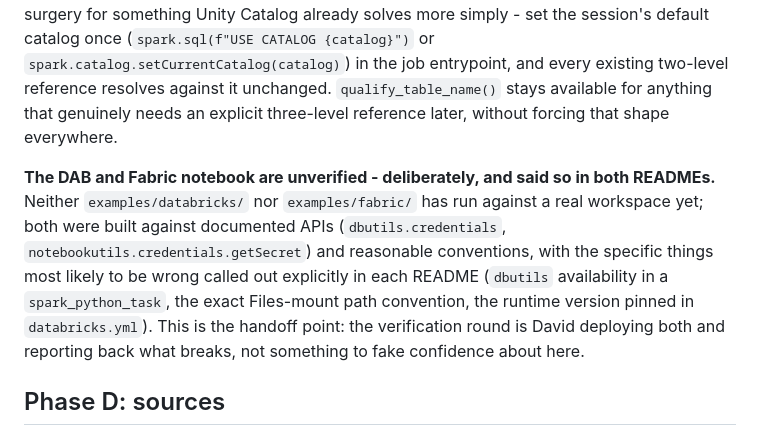
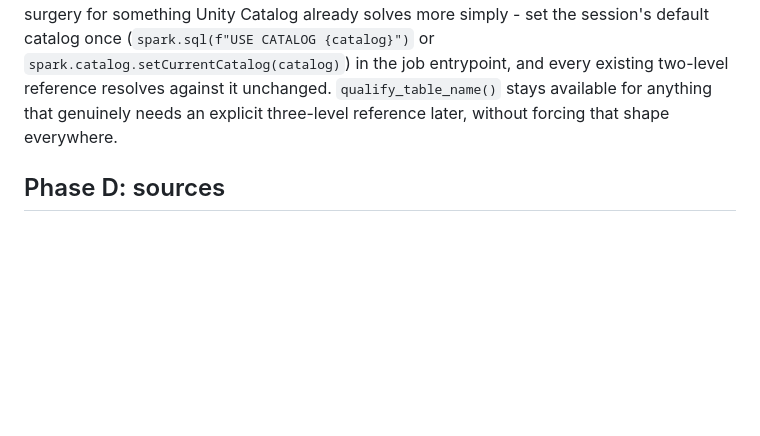
Before and after one commit to phant0mw0lf/pipetree, a Markdown page: NOTES-for-blog.md, the part around the change. Drawn GitHub-style; blank space fills up the shorter version.

Commit message:
docs: drop an outdated status paragraph from the design notes
Co-Authored-By: Claude Sonnet 5.5 <noreply@anthropic.com>

```diff
--- a/NOTES-for-blog.md
+++ b/NOTES-for-blog.md
@@ -205,17 +205,6 @@ every existing two-level reference resolves against it unchanged.
 an explicit three-level reference later, without forcing that shape
 everywhere.
 
-**The DAB and Fabric notebook are unverified - deliberately, and said so
-in both READMEs.** Neither `examples/databricks/` nor `examples/fabric/`
-has run against a real workspace yet; both were built against documented
-APIs (`dbutils.credentials`, `notebookutils.credentials.getSecret`) and
-reasonable conventions, with the specific things most likely to be wrong
-called out explicitly in each README (`dbutils` availability in a
-`spark_python_task`, the exact Files-mount path convention, the runtime
-version pinned in `databricks.yml`). This is the handoff point: the
-verification round is David deploying both and reporting back what
-breaks, not something to fake confidence about here.
-
 ## Phase D: sources
 
 **`Trigger.AvailableNow` needs a sink to actually run, which took some
```
